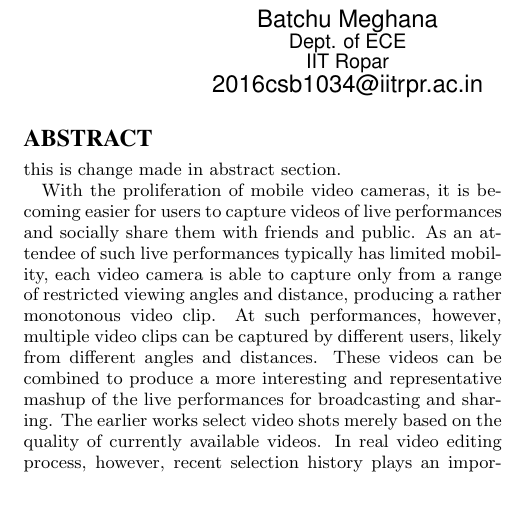
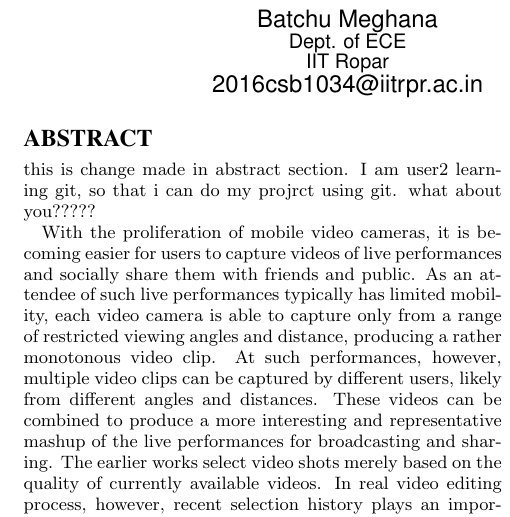
Before and after one commit to Shailendra53/Remote-Repository, a LaTeX document (new.tex): part of one column of page 1 of 11, cut so that both start at the same text, the shorter picture padded with empty space. Compiled offline with pdfLaTeX.

Commit message:
new.tex by user2

```diff
--- a/new.tex
+++ b/new.tex
@@ -107,6 +107,8 @@ Abhinav Jindal \\%\titlenote{The secretary disavows
 \maketitle
 \begin{abstract}
 this is change made in abstract section.
+I am user2 learning git, so that i can do my projrct using git.
+what about you?????
 
 With the proliferation of mobile video cameras, it is becoming easier
 for users to capture videos of live performances and socially
```
